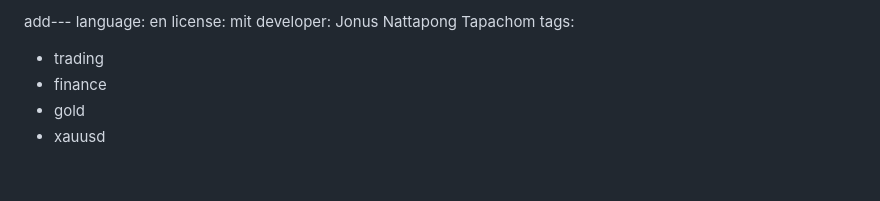
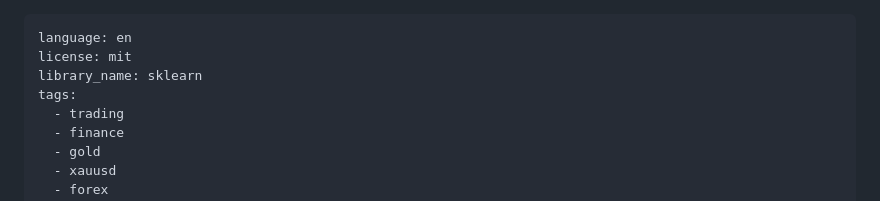
Before and after one commit to hasham14fw/AI-powered-Trading-Bot, a Markdown page: README.md, the part around one of its changes. GitHub-like rendering; blank space fills up the shorter version.

Commit message:
Upload README.md with huggingface_hub

```diff
--- a/README.md
+++ b/README.md
@@ -1,7 +1,7 @@
-add---
+---
 language: en
 license: mit
-developer: Jonus Nattapong Tapachom
+library_name: sklearn
 tags:
   - trading
   - finance
```
Also changed, not shown: other parts of README.md (+1 -0 lines).
